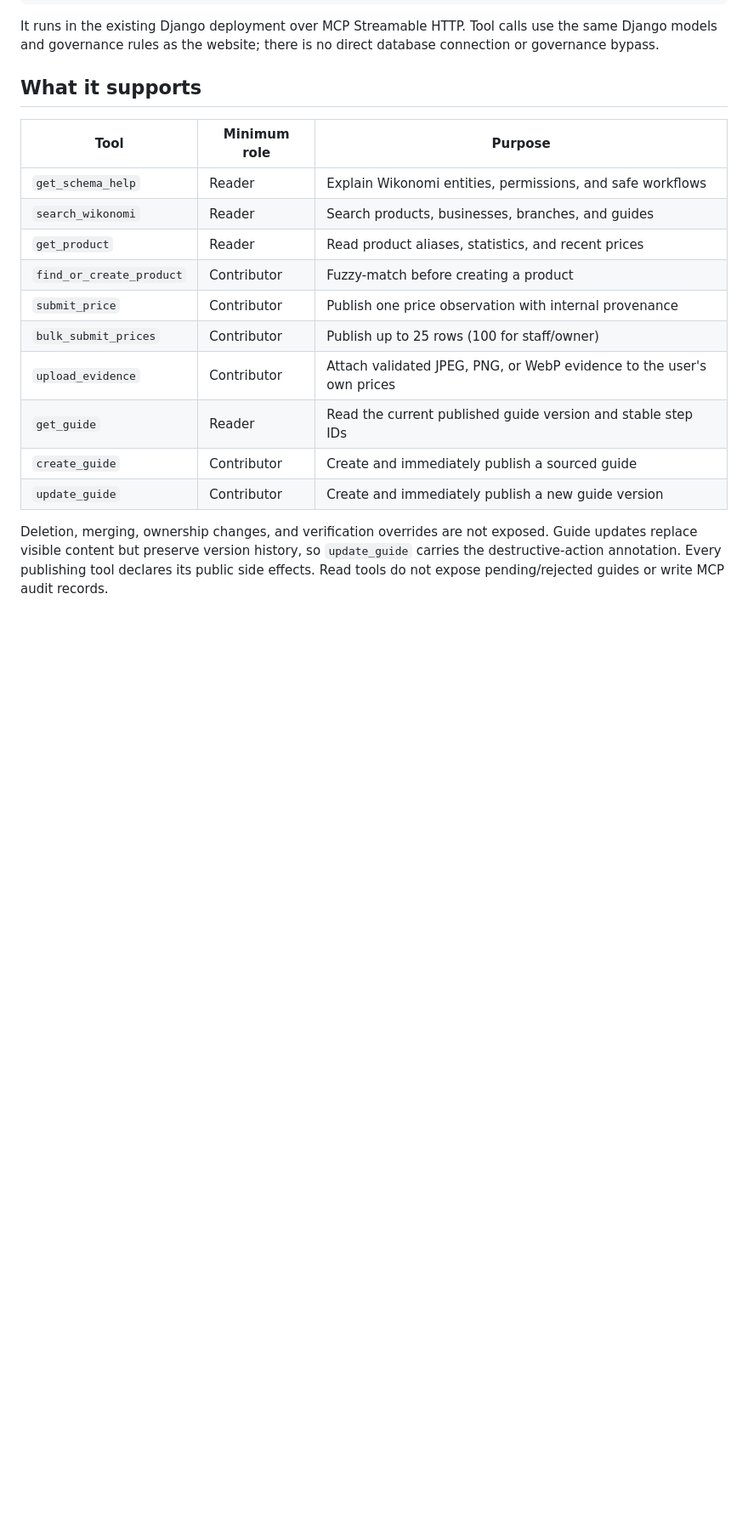
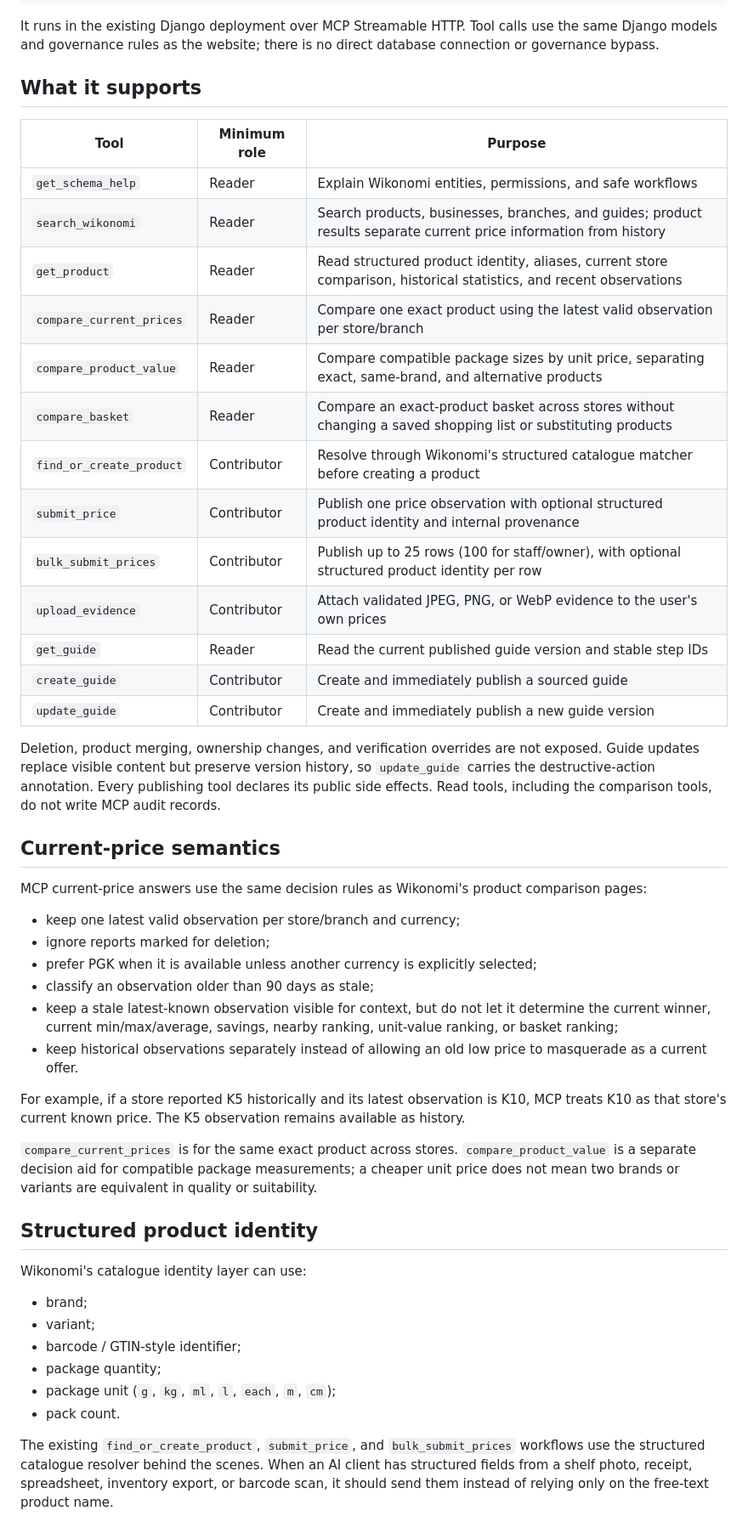
Before and after one commit to Roderick47/wikonomi-v2, a Markdown page: docs/WIKONOMI_MCP.md, the part around one of its changes. Shown at 85% size. GitHub-like rendering; blank space fills up the shorter version.

Commit message:
Document MCP comparison and structured identity upgrades

```diff
--- a/docs/WIKONOMI_MCP.md
+++ b/docs/WIKONOMI_MCP.md
@@ -13,14 +13,46 @@ It runs in the existing Django deployment over MCP Streamable HTTP. Tool calls u
 | Tool | Minimum role | Purpose |
 |---|---|---|
 | `get_schema_help` | Reader | Explain Wikonomi entities, permissions, and safe workflows |
-| `search_wikonomi` | Reader | Search products, businesses, branches, and guides |
-| `get_product` | Reader | Read product aliases, statistics, and recent prices |
-| `find_or_create_product` | Contributor | Fuzzy-match before creating a product |
-| `submit_price` | Contributor | Publish one price observation with internal provenance |
-| `bulk_submit_prices` | Contributor | Publish up to 25 rows (100 for staff/owner) |
+| `search_wikonomi` | Reader | Search products, businesses, branches, and guides; product results separate current price information from history |
+| `get_product` | Reader | Read structured product identity, aliases, current store comparison, historical statistics, and recent observations |
+| `compare_current_prices` | Reader | Compare one exact product using the latest valid observation per store/branch |
+| `compare_product_value` | Reader | Compare compatible package sizes by unit price, separating exact, same-brand, and alternative products |
+| `compare_basket` | Reader | Compare an exact-product basket across stores without changing a saved shopping list or substituting products |
+| `find_or_create_product` | Contributor | Resolve through Wikonomi's structured catalogue matcher before creating a product |
+| `submit_price` | Contributor | Publish one price observation with optional structured product identity and internal provenance |
+| `bulk_submit_prices` | Contributor | Publish up to 25 rows (100 for staff/owner), with optional structured product identity per row |
 | `upload_evidence` | Contributor | Attach validated JPEG, PNG, or WebP evidence to the user's own prices |
 | `get_guide` | Reader | Read the current published guide version and stable step IDs |
 | `create_guide` | Contributor | Create and immediately publish a sourced guide |
 | `update_guide` | Contributor | Create and immediately publish a new guide version |
 
-Deletion, merging, ownership changes, and verification overrides are not exposed. Guide updates replace visible content but preserve version history, so `update_guide` carries the destructive-action annotation. Every publishing tool declares its public side effects. Read tools do not expose pending/rejected guides or write MCP audit records.
+Deletion, product merging, ownership changes, and verification overrides are not exposed. Guide updates replace visible content but preserve version history, so `update_guide` carries the destructive-action annotation. Every publishing tool declares its public side effects. Read tools, including the comparison tools, do not write MCP audit records.
+
+## Current-price semantics
+
+MCP current-price answers use the same decision rules as Wikonomi's product comparison pages:
+
+- keep one latest valid observation per store/branch and currency;
+- ignore reports marked for deletion;
+- prefer PGK when it is available unless another currency is explicitly selected;
+- classify an observation older than 90 days as stale;
+- keep a stale latest-known observation visible for context, but do not let it determine the current winner, current min/max/average, savings, nearby ranking, unit-value ranking, or basket ranking;
+- keep historical observations separately instead of allowing an old low price to masquerade as a current offer.
+
+For example, if a store reported K5 historically and its latest observation is K10, MCP treats K10 as that store's current known price. The K5 observation remains available as history.
+
+`compare_current_prices` is for the same exact product across stores. `compare_product_value` is a separate decision aid for compatible package measurements; a cheaper unit price does not mean two brands or variants are equivalent in quality or suitability.
+
+## Structured product identity
+
+Wikonomi's catalogue identity layer can use:
+
+- brand;
+- variant;
+- barcode / GTIN-style identifier;
+- package quantity;
+- package unit (`g`, `kg`, `ml`, `l`, `each`, `m`, `cm`);
+- pack count.
+
+The existing `find_or_create_product`, `submit_price`, and `bulk_submit_prices` workflows use the structured catalogue resolver behind the scenes. When an AI client has structured fields from a shelf photo, receipt, spreadsheet, inventory export, or barcode scan, it should send them instead of relying only on the free-text product name.
+
```
Also changed, not shown: other parts of docs/WIKONOMI_MCP.md (+60 -10 lines).
